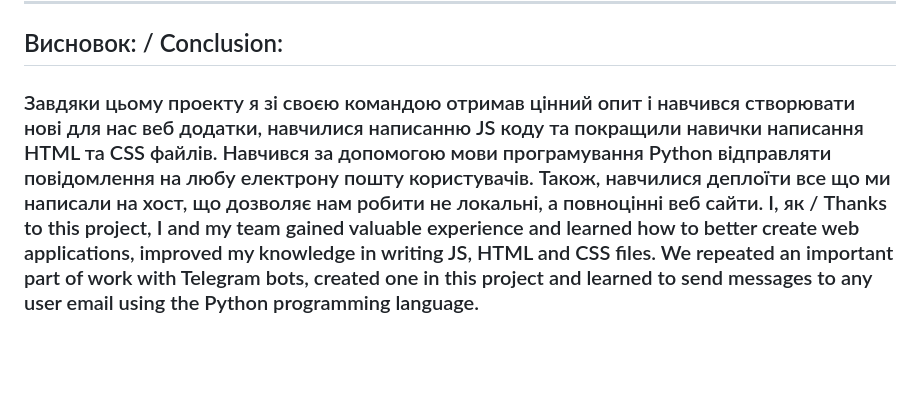
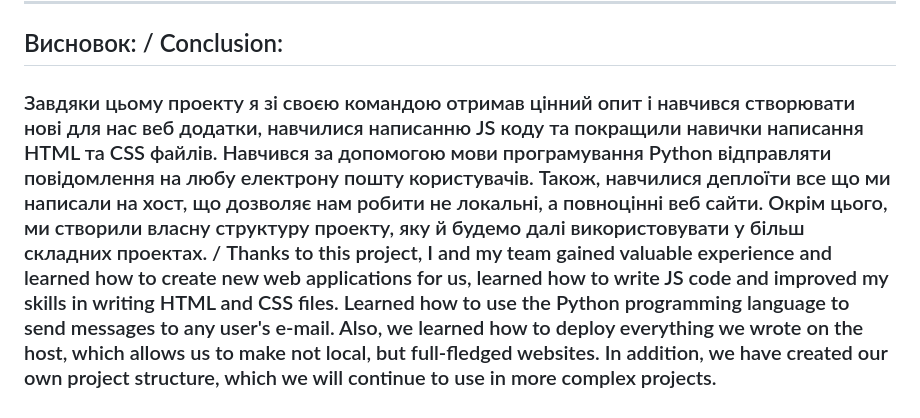
Before and after one commit to TereshonokMaksim/Shop-Flask, a Markdown page: README.md, the part around the change. Drawn GitHub-style; blank space fills up the shorter version.

Commit message:
fixed conslusion

```diff
--- a/README.md
+++ b/README.md
@@ -1810,4 +1810,4 @@ for (let button_number = 0; button_number < list_buttons.length; button_number++
 ---
 
 ## Висновок: / Conclusion:
-### Завдяки цьому проекту я зі своєю командою отримав цінний опит і навчився створювати нові для нас веб додатки, навчилися написанню JS коду та покращили навички написання HTML та CSS файлів. Навчився за допомогою мови програмування Python відправляти повідомлення на любу електрону пошту користувачів. Також, навчилися деплоїти все що ми написали на хост, що дозволяє нам робити не локальні, а повноцінні веб сайти. І, як  / Thanks to this project, I and my team gained valuable experience and learned how to better create web applications, improved my knowledge in writing JS, HTML and CSS files. We repeated an important part of work with Telegram bots, created one in this project and learned to send messages to any user email using the Python programming language.
+### Завдяки цьому проекту я зі своєю командою отримав цінний опит і навчився створювати нові для нас веб додатки, навчилися написанню JS коду та покращили навички написання HTML та CSS файлів. Навчився за допомогою мови програмування Python відправляти повідомлення на любу електрону пошту користувачів. Також, навчилися деплоїти все що ми написали на хост, що дозволяє нам робити не локальні, а повноцінні веб сайти. Окрім цього, ми створили власну структуру проекту, яку й будемо далі використовувати у більш складних проектах. / Thanks to this project, I and my team gained valuable experience and learned how to create new web applications for us, learned how to write JS code and improved my skills in writing HTML and CSS files. Learned how to use the Python programming language to send messages to any user's e-mail. Also, we learned how to deploy everything we wrote on the host, which allows us to make not local, but full-fledged websites. In addition, we have created our own project structure, which we will continue to use in more complex projects.
```
